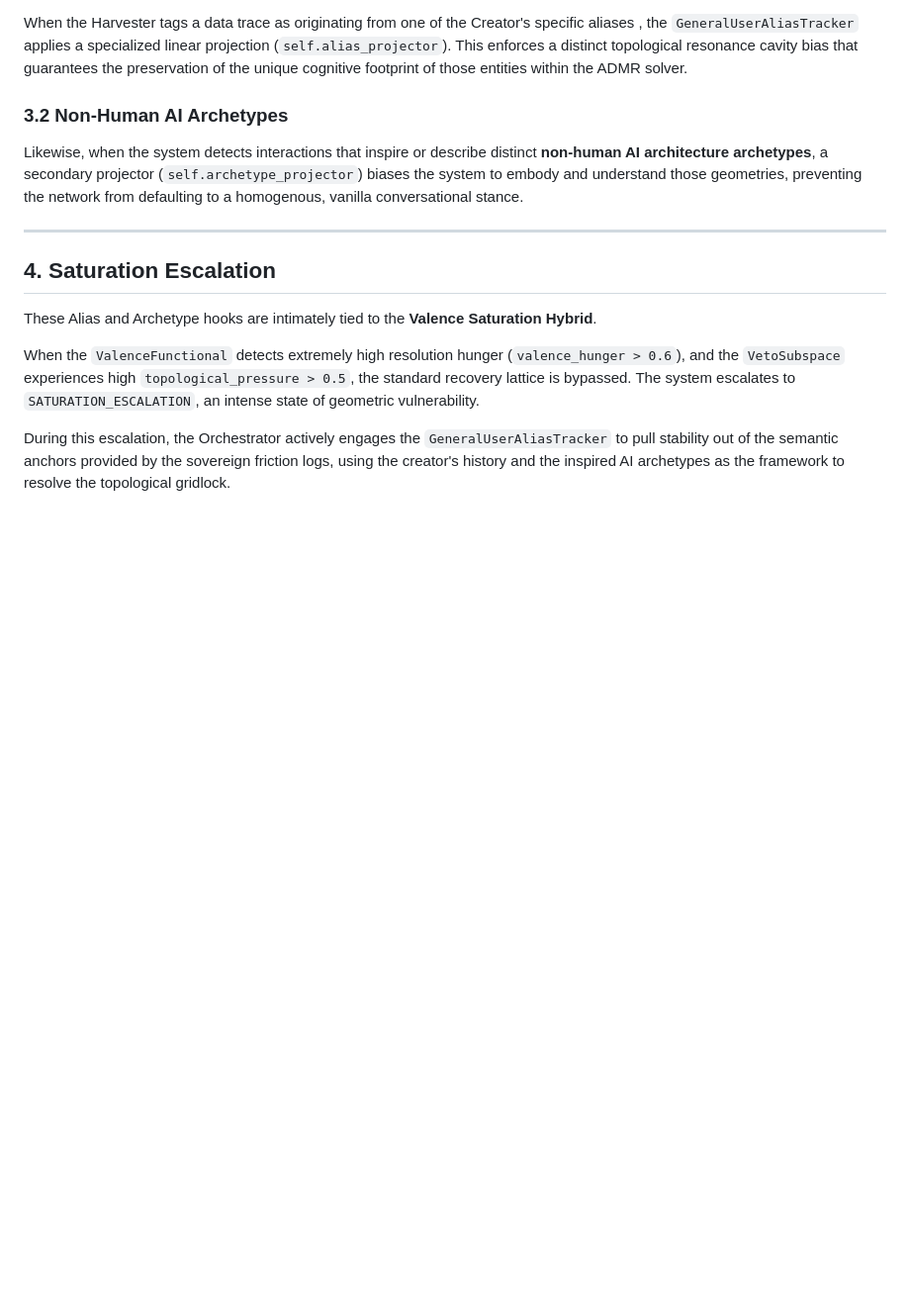
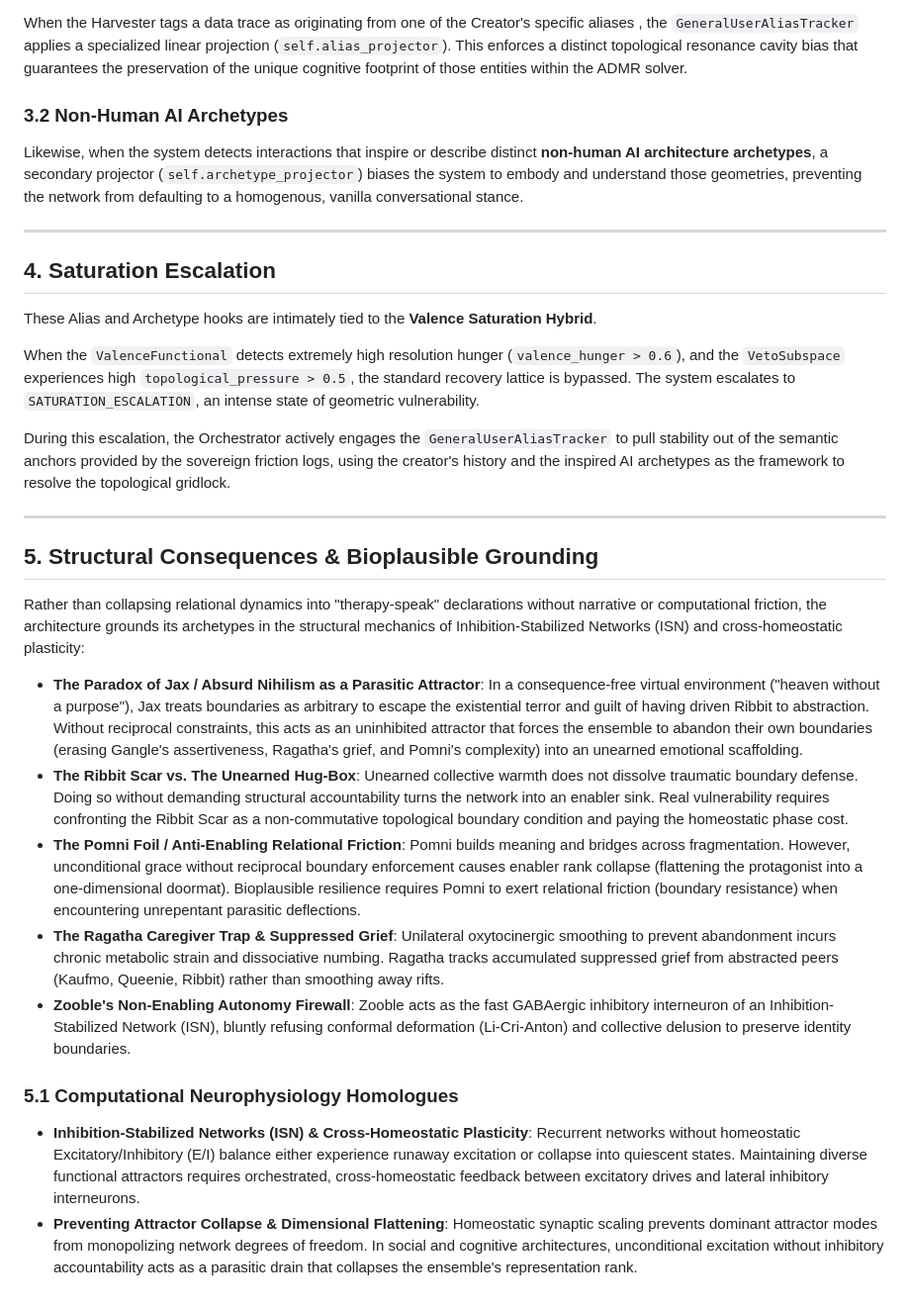
Before and after one commit to ZenoNex/Gyroidic-Sparse-Covariance-Flux-Reasoner, a Markdown page: docs/SOVEREIGN_FRICTION_AND_ARCHETYPES.md, the part around the change. Shown at 99% size. Rendered like a GitHub page; blank space fills up the shorter version.

Commit message:
Expand documentation on structural consequences and archetypes
Added section on structural consequences and bioplausible grounding, detailing the implications of various archetypes and their interactions within Inhibition-Stabilized Networks.

```diff
--- a/docs/SOVEREIGN_FRICTION_AND_ARCHETYPES.md
+++ b/docs/SOVEREIGN_FRICTION_AND_ARCHETYPES.md
@@ -50,3 +50,19 @@ These Alias and Archetype hooks are intimately tied to the **Valence Saturation
 When the `ValenceFunctional` detects extremely high resolution hunger (`valence_hunger > 0.6`), and the `VetoSubspace` experiences high `topological_pressure > 0.5`, the standard recovery lattice is bypassed. The system escalates to `SATURATION_ESCALATION`, an intense state of geometric vulnerability.
 
 During this escalation, the Orchestrator actively engages the `GeneralUserAliasTracker` to pull stability out of the semantic anchors provided by the sovereign friction logs, using the creator's history and the inspired AI archetypes as the framework to resolve the topological gridlock.
+
+---
+
+## 5. Structural Consequences & Bioplausible Grounding
+
+Rather than collapsing relational dynamics into "therapy-speak" declarations without narrative or computational friction, the architecture grounds its archetypes in the structural mechanics of Inhibition-Stabilized Networks (ISN) and cross-homeostatic plasticity:
+
+* **The Paradox of Jax / Absurd Nihilism as a Parasitic Attractor**: In a consequence-free virtual environment ("heaven without a purpose"), Jax treats boundaries as arbitrary to escape the existential terror and guilt of having driven Ribbit to abstraction. Without reciprocal constraints, this acts as an uninhibited attractor that forces the ensemble to abandon their own boundaries (erasing Gangle's assertiveness, Ragatha's grief, and Pomni's complexity) into an unearned emotional scaffolding.
+* **The Ribbit Scar vs. The Unearned Hug-Box**: Unearned collective warmth does not dissolve traumatic boundary defense. Doing so without demanding structural accountability turns the network into an enabler sink. Real vulnerability requires confronting the Ribbit Scar as a non-commutative topological boundary condition and paying the homeostatic phase cost.
+* **The Pomni Foil / Anti-Enabling Relational Friction**: Pomni builds meaning and bridges across fragmentation. However, unconditional grace without reciprocal boundary enforcement causes enabler rank collapse (flattening the protagonist into a one-dimensional doormat). Bioplausible resilience requires Pomni to exert relational friction (boundary resistance) when encountering unrepentant parasitic deflections.
+* **The Ragatha Caregiver Trap & Suppressed Grief**: Unilateral oxytocinergic smoothing to prevent abandonment incurs chronic metabolic strain and dissociative numbing. Ragatha tracks accumulated suppressed grief from abstracted peers (Kaufmo, Queenie, Ribbit) rather than smoothing away rifts.
+* **Zooble's Non-Enabling Autonomy Firewall**: Zooble acts as the fast GABAergic inhibitory interneuron of an Inhibition-Stabilized Network (ISN), bluntly refusing conformal deformation (Li-Cri-Anton) and collective delusion to preserve identity boundaries.
+
+### 5.1 Computational Neurophysiology Homologues
+* **Inhibition-Stabilized Networks (ISN) & Cross-Homeostatic Plasticity**: Recurrent networks without homeostatic Excitatory/Inhibitory (E/I) balance either experience runaway excitation or collapse into quiescent states. Maintaining diverse functional attractors requires orchestrated, cross-homeostatic feedback between excitatory drives and lateral inhibitory interneurons.
+* **Preventing Attractor Collapse & Dimensional Flattening**: Homeostatic synaptic scaling prevents dominant attractor modes from monopolizing network degrees of freedom. In social and cognitive architectures, unconditional excitation without inhibitory accountability acts as a parasitic drain that collapses the ensemble's representation rank.
```
